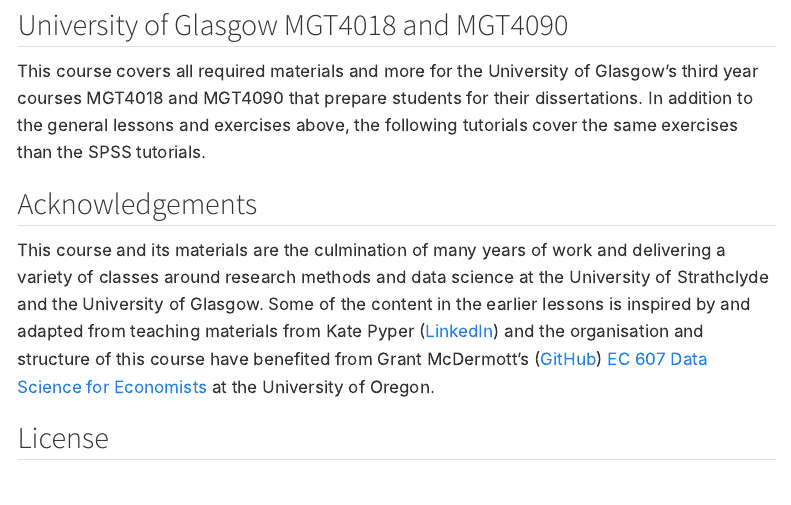
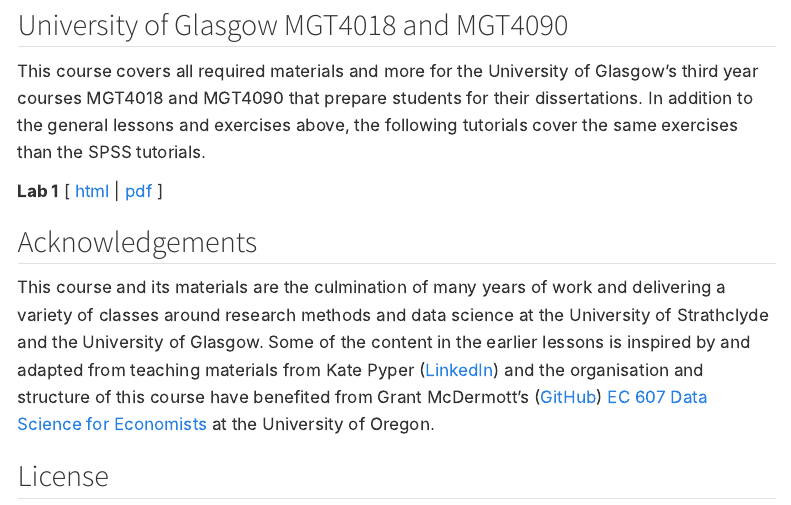
Before and after one commit to BWurth/research-methods, a Quarto document (index.qmd): the page in a window 1100 px wide, from 630 px down. Rendered offline with R 4.5, knitr and Pandoc in place of Quarto, with nearby package versions; menus at the side of the page are left out.

Commit message:
Updated README.md and index.qmd with links to the UofG Lab 1

```diff
--- a/index.qmd
+++ b/index.qmd
@@ -25,6 +25,8 @@
 
 This course covers all required materials and more for the University of Glasgow's third year courses MGT4018 and MGT4090 that prepare students for their dissertations. In addition to the general lessons and exercises above, the following tutorials cover the same exercises than the SPSS tutorials.
 
+**Lab 1** [ [html](lab-uofg-01/lab-uofg-01.html) | [pdf](lab-uofg-01/lab-uofg-01.pdf) ]
+
 ## Acknowledgements
 
 This course and its materials are the culmination of many years of work and delivering a variety of classes around research methods and data science at the University of Strathclyde and the University of Glasgow. Some of the content in the earlier lessons is inspired by and adapted from teaching materials from Kate Pyper ([LinkedIn](https://www.linkedin.com/in/kate-pyper-86a50350/)) and the organisation and structure of this course have benefited from Grant McDermott's ([GitHub](https://github.com/grantmcdermott)) [EC 607 Data Science for Economists](https://github.com/uo-ec607/lectures) at the University of Oregon.
```
Also changed, not shown: README.html, README.md, docs/search.json, 3 other files.
